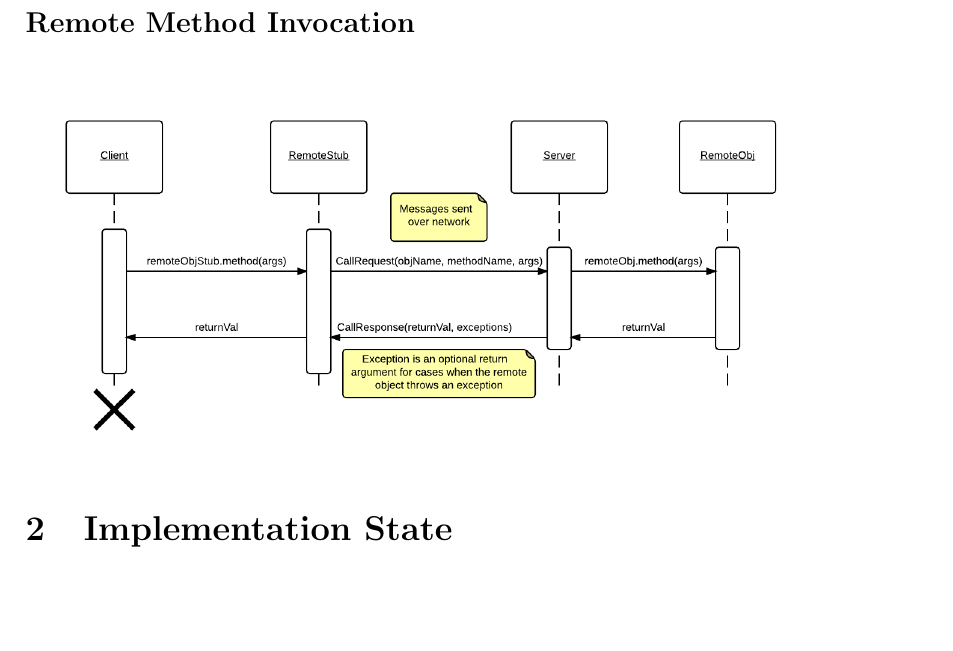
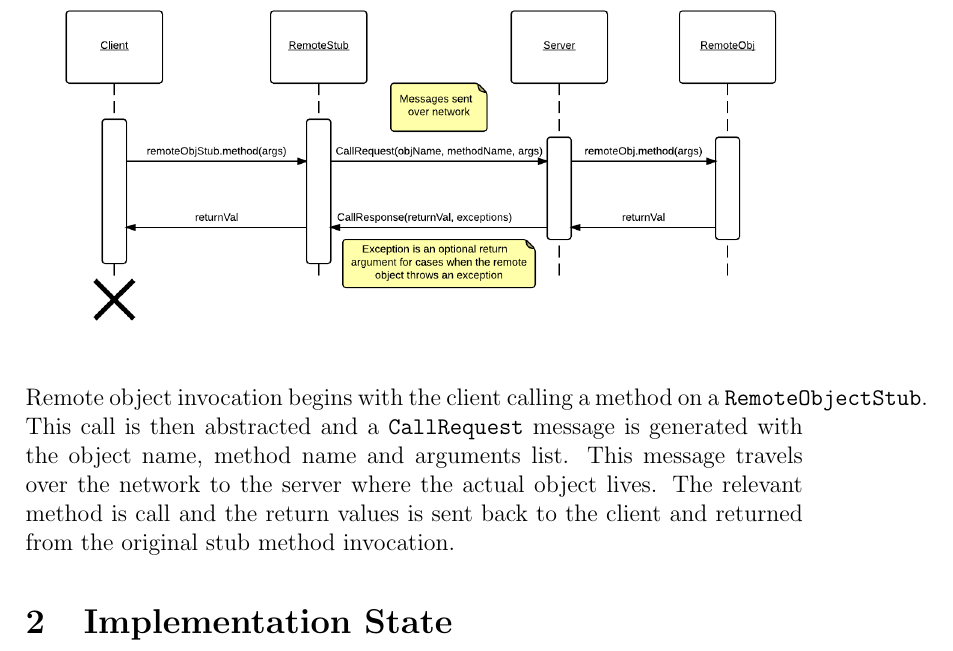
Before and after one commit to sbarton272/440-lab2, a LaTeX document (documentation/ebinns-sebarton-lab2.tex): part of page 3 of 4, cut at the place of the change, the shorter picture padded with empty space. Compiled offline with pdfLaTeX.

Commit message:
Spencer's documentation complete

```diff
--- a/documentation/ebinns-sebarton-lab2.tex
+++ b/documentation/ebinns-sebarton-lab2.tex
@@ -34,6 +34,7 @@ In order to lookup a remote object the client uses their \texttt{LookupRegistry}
 
 \includegraphics[scale=.3]{callMethod.png}
 
+Remote object invocation begins with the client calling a method on a \texttt{RemoteObjectStub}. This call is then abstracted and a \texttt{CallRequest} message is generated with the object name, method name and arguments list. This message travels over the network to the server where the actual object lives. The relevant method is call and the return values is sent back to the client and returned from the original stub method invocation.
 
 %------------------------------------------
 
```
Also changed, not shown: documentation/ebinns-sebarton-lab2.pdf.
